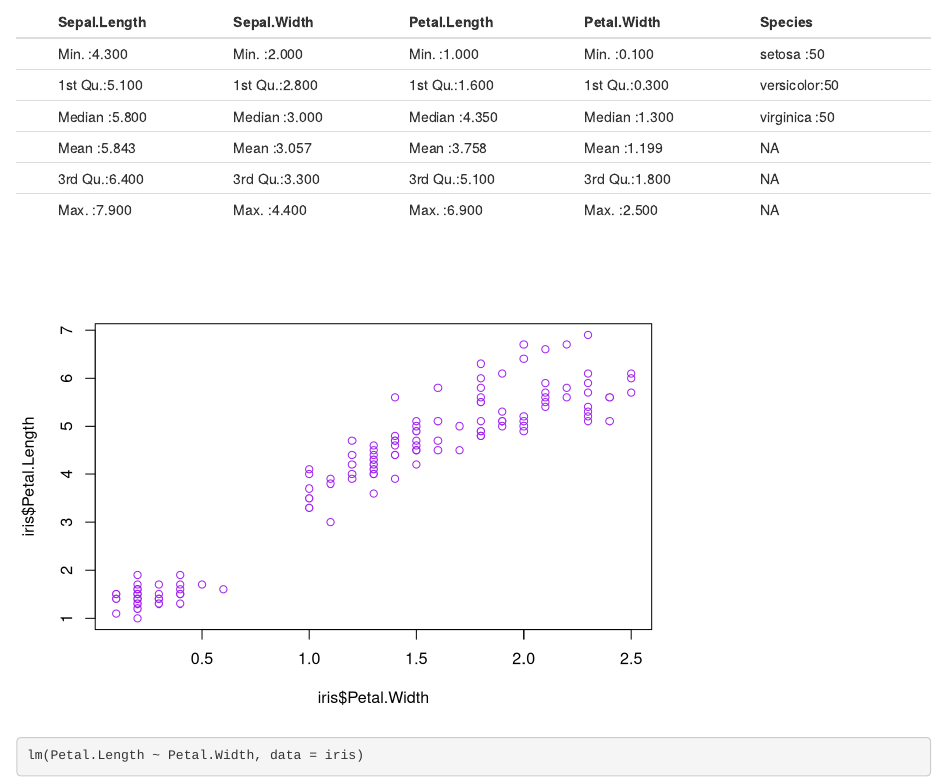
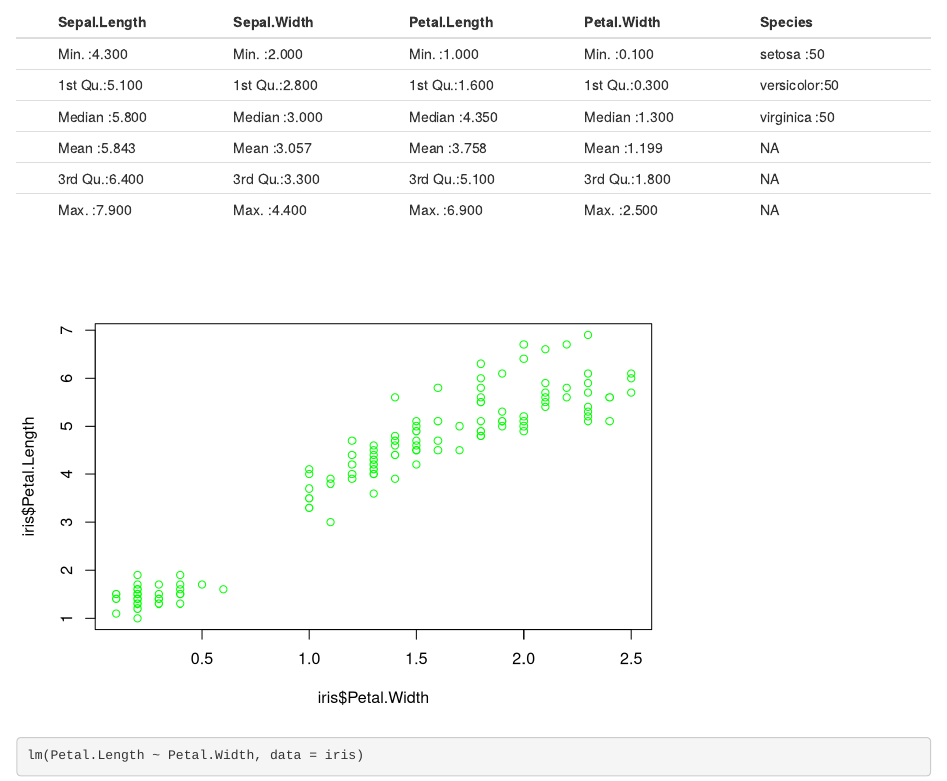
Before and after one commit to dmriverat/inia3a, an R Markdown document (reproducibleex.Rmd): the page in a window 1100 px wide, from 4890 px down. Rendered offline with R 4.5, knitr and Pandoc, with nearby package versions; a font, style sheet, LaTeX package, included part or bibliography that could not be used is replaced or left out.

Commit message:
closed #1

````diff
--- a/reproducibleex.Rmd
+++ b/reproducibleex.Rmd
@@ -59,7 +59,7 @@ knitr::kable(summary(iris))
 ```
 
 ```{r echo=FALSE}
-plot(iris$Petal.Width, iris$Petal.Length, type = "p", lwd = "1", col ="purple")
+plot(iris$Petal.Width, iris$Petal.Length, type = "p", lwd = "1", col ="green")
 ```
 
 ```{r}
````
